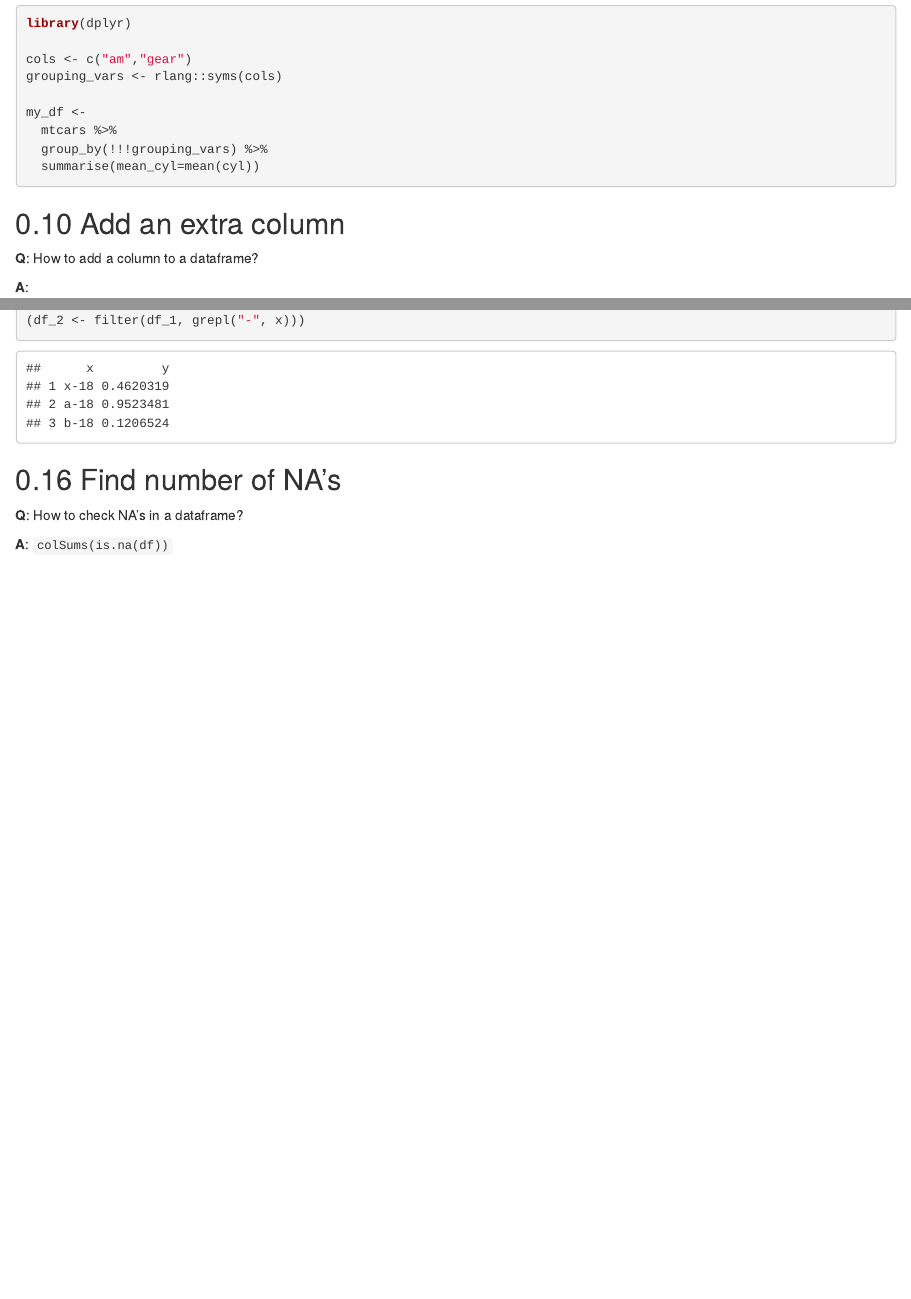
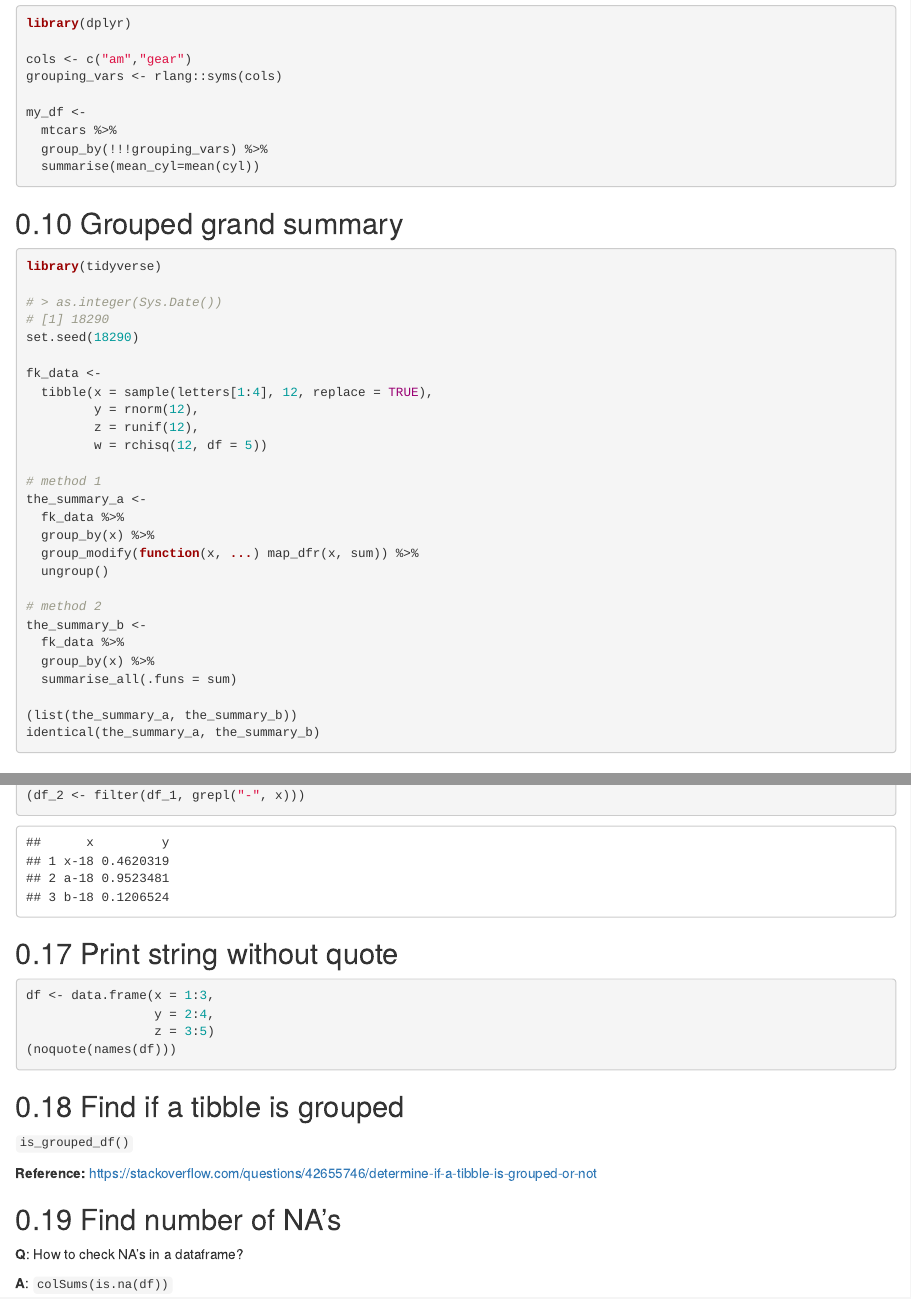
Before and after one commit to zhanglynz/tip_collection, an R Markdown document (index.Rmd): the page in a window 1100 px wide, from 2480 px down, and a second part further down, joined at a grey line. Rendered offline with R 4.5, knitr and Pandoc, with nearby package versions; drawn as R Markdown's standard HTML page in place of the format the file asks for; code that draws random numbers runs with fixed seeds of ours.

Commit message:
add 3 more

````diff
--- /dev/null
+++ b/_bookdown.yml
@@ -0,0 +1 @@
+output_dir: "docs"
--- a/index.Rmd
+++ b/index.Rmd
@@ -153,6 +153,39 @@ my_df <-
   summarise(mean_cyl=mean(cyl))
 ```
 
+## Grouped grand summary
+
+```{r, eval=FALSE}
+library(tidyverse)
+
+# > as.integer(Sys.Date())
+# [1] 18290
+set.seed(18290)
+
+fk_data <-
+  tibble(x = sample(letters[1:4], 12, replace = TRUE),
+         y = rnorm(12),
+         z = runif(12),
+         w = rchisq(12, df = 5))
+
+# method 1
+the_summary_a <-
+  fk_data %>%
+  group_by(x) %>%
+  group_modify(function(x, ...) map_dfr(x, sum)) %>%
+  ungroup()
+
+# method 2
+the_summary_b <-
+  fk_data %>%
+  group_by(x) %>%
+  summarise_all(.funs = sum)
+
+(list(the_summary_a, the_summary_b))
+identical(the_summary_a, the_summary_b)
+```
+
+
 ## Add an extra column
 **Q**: How to add a column to a dataframe?
 
@@ -250,6 +283,21 @@ df_1 <-
 (df_2 <- filter(df_1, grepl("-", x)))
 
 ```
+
+## Print string without quote
+
+```{r, eval=FALSE}
+df <- data.frame(x = 1:3,
+                 y = 2:4,
+                 z = 3:5)
+(noquote(names(df)))
+```
+
+## Find if a tibble is grouped
+
+`is_grouped_df()`
+
+**Reference:** https://stackoverflow.com/questions/42655746/determine-if-a-tibble-is-grouped-or-not
 
 
 
````
Also changed, not shown: R/column_as_index.R (added, +21 -0 lines), docs/search_index.json, 15 other files.
